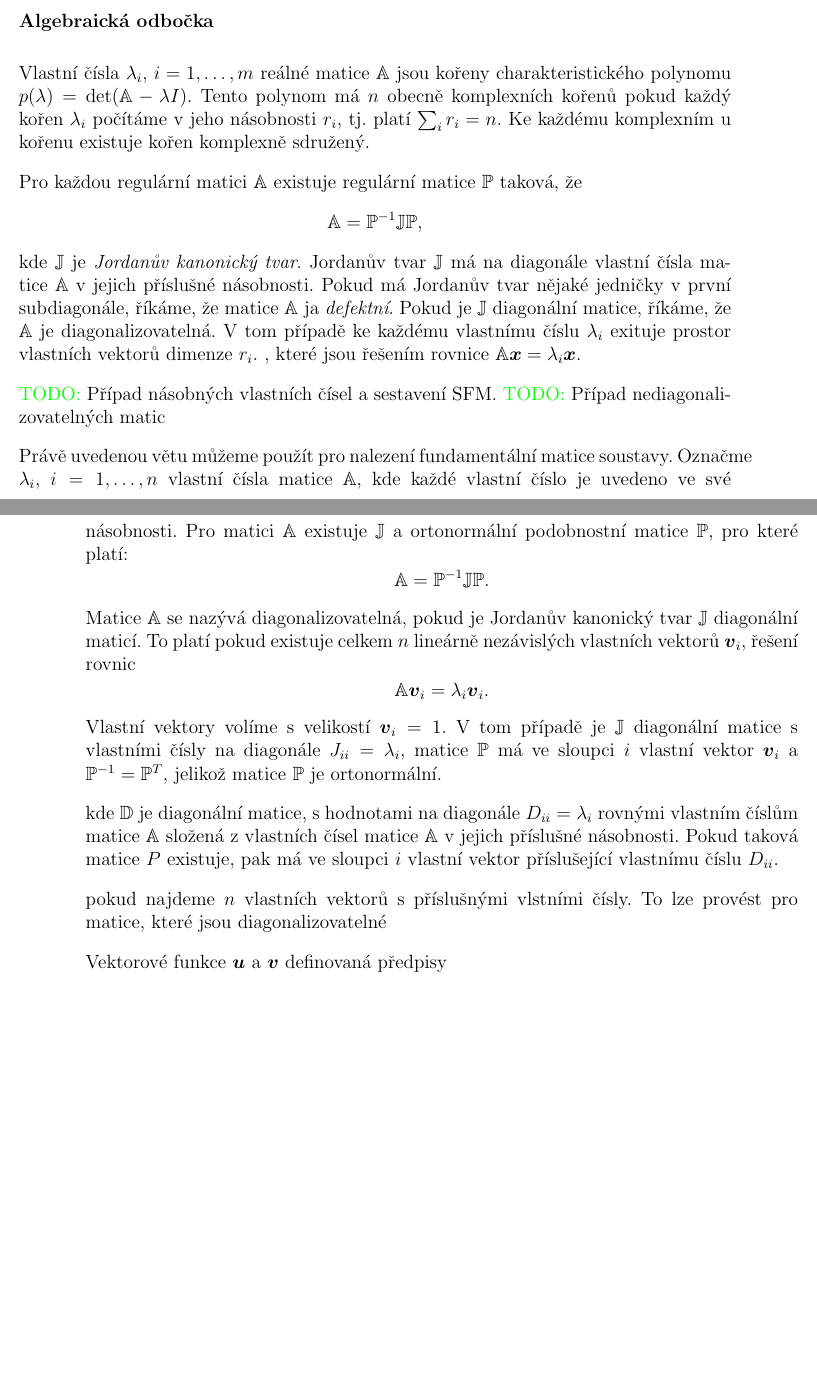
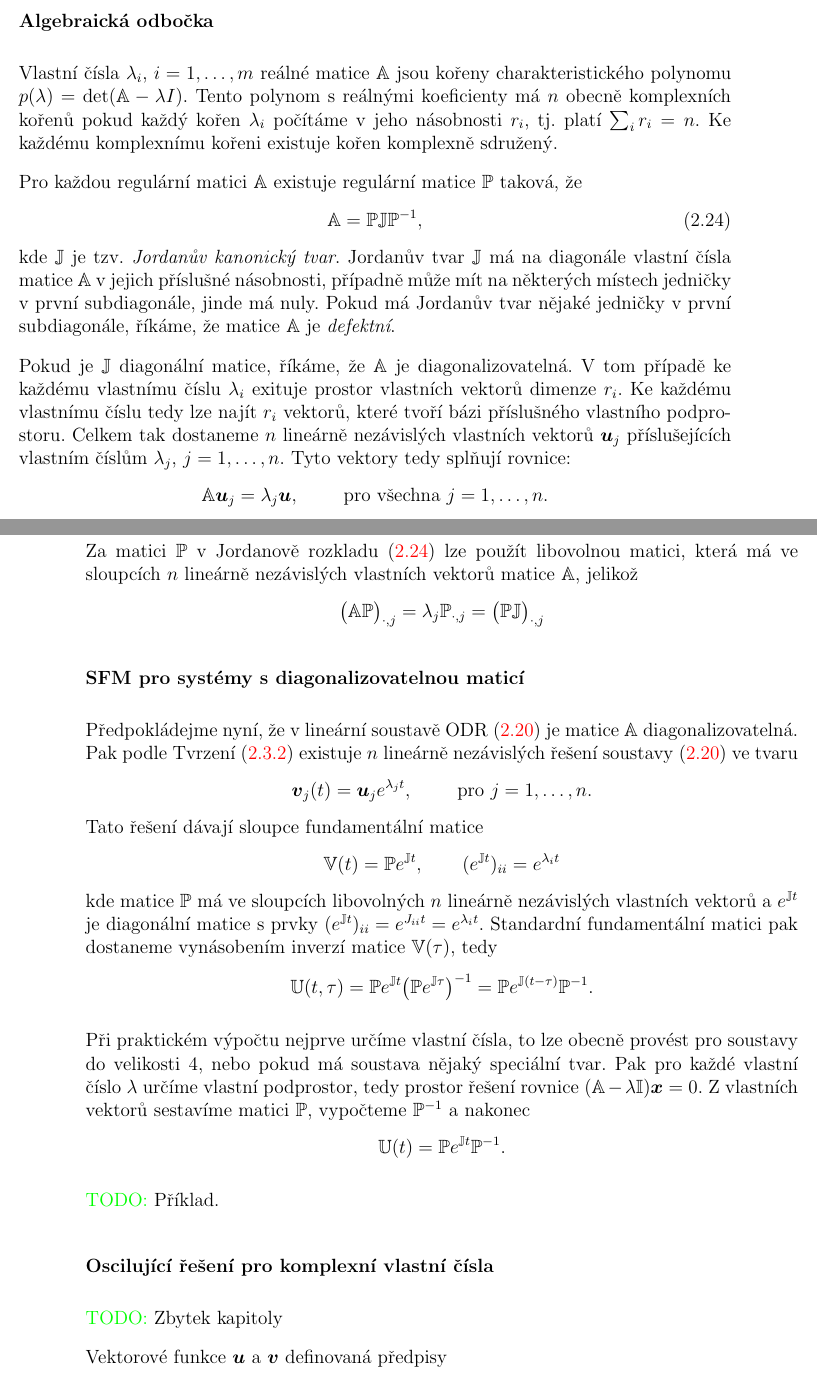
Before and after one commit to jbrezmorf/AMA, a LaTeX book (jb-ama.tex): two parts of pages 27 and 28 of 70, joined at a grey line, cut so that both start at the same text, the shorter picture padded with empty space. Compiled offline with pdfLaTeX.

Commit message:
Dokoncena cast o rovnicich s konstant. koeficienty.

```diff
--- a/jb-ama.tex
+++ b/jb-ama.tex
@@ -1192,45 +1194,59 @@ Důkaz provedeme dosazením do rovnice:
 
 \subsubsection{Algebraická odbočka}
 Vlastní čísla $\lambda_i$, $i=1,\dots, m$ reálné matice $\tn A$ jsou kořeny charakteristického polynomu $p(\lambda) = \det(\tn A-\lambda I)$.
-Tento polynom má $n$ obecně komplexních kořenů pokud každý kořen $\lambda_i$ počítáme v jeho násobnosti $r_i$, tj. platí $\sum_i r_i = n$.
-Ke každému komplexním u kořenu existuje kořen komplexně sdružený.
+Tento polynom s reálnými koeficienty má $n$ obecně komplexních kořenů pokud každý kořen $\lambda_i$ počítáme v jeho násobnosti $r_i$, tj. platí $\sum_i r_i = n$.
+Ke každému komplexnímu kořeni existuje kořen komplexně sdružený.
 
 Pro každou regulární matici $\tn A$ existuje regulární matice $\tn P$ taková, že
-\[
-   \tn A = \tn P^{-1} \tn J \tn P,
-\]
-kde $\tn J$ je \df{Jordanův kanonický tvar}. Jordanův tvar $\tn J$ má na diagonále vlastní čísla matice $\tn A$ v jejich příslušné násobnosti.
-Pokud má Jordanův tvar nějaké jedničky v první subdiagonále, říkáme, že matice $\tn A$ ja \df{defektní}. Pokud je $\tn J$ diagonální matice,
-říkáme, že $\tn A$ je diagonalizovatelná. V tom případě ke každému vlastnímu číslu $\lambda_i$ exituje prostor  vlastních vektorů dimenze $r_i$.
-, které jsou řešením rovnice $\tn A\vc x = \lambda_i \vc x$.
-
-
-\todo{Případ násobných vlastních čísel a sestavení SFM.}
-\todo{Případ nediagonalizovatelných matic}
-
-Právě uvedenou větu můžeme použít pro nalezení fundamentální matice soustavy. Označme $\lambda_i$, $i=1,\dots, n$ vlastní čísla
-matice $\tn A$, kde každé vlastní číslo je uvedeno ve své násobnosti. Pro matici $\tn A$ existuje  $\tn J$
-a ortonormální podobnostní matice $\tn P$, pro které platí:
-\[
-   \tn A = \tn P^{-1} \tn J \tn P.
-\]
-Matice $\tn A$ se nazývá diagonalizovatelná, pokud je Jordanův kanonický tvar $\tn J$ diagonální maticí. To platí pokud
-existuje celkem $n$ lineárně nezávislých vlastních vektorů $\vc v_i$, řešení rovnic
-\[
-   \tn A \vc v_i = \lambda_i \vc v_i.
-\]
-Vlastní vektory volíme s velikostí $\vc v_i = 1$.
-V tom případě je $\tn J$ diagonální matice s vlastními čísly na diagonále $J_{ii} =\lambda_i$,
-matice $\tn P$ má ve sloupci $i$ vlastní vektor $\vc v_i$ a $\tn P^{-1} = \tn P^T$, jelikož matice $\tn P$ je ortonormální.
-
-
-
-kde $\tn D$ je diagonální matice, s hodnotami na diagonále $D_{ii} = \lambda_i$ rovnými vlastním číslům matice $\tn A$ složená z vlastních čísel matice $\tn A$ v jejich příslušné násobnosti.
-Pokud taková matice $P$ existuje, pak má ve sloupci $i$ vlastní vektor příslušející vlastnímu číslu $D_{ii}$.
-
-pokud najdeme
-$n$ vlastních vektorů s příslušnými vlstními čísly. To lze provést pro matice, které jsou diagonalizovatelné
-
+\begin{equation}
+   \label{eq:Jrozklad}
+   \tn A = \tn P \tn J \tn P^{-1},
+\end{equation}
+kde $\tn J$ je tzv. \df{Jordanův kanonický tvar}. Jordanův tvar $\tn J$
+má na diagonále vlastní čísla matice $\tn A$ v jejich příslušné násobnosti, případně může mít na některých místech jedničky v první subdiagonále, jinde má nuly.
+Pokud má Jordanův tvar nějaké jedničky v první subdiagonále, říkáme, že matice $\tn A$ je \df{defektní}.
+
+Pokud je $\tn J$ diagonální matice, říkáme, že $\tn A$ je diagonalizovatelná. V tom případě ke každému vlastnímu číslu $\lambda_i$ exituje prostor vlastních vektorů dimenze $r_i$.
+Ke každému vlastnímu číslu tedy lze najít $r_i$ vektorů, které tvoří bázi příslušného
+vlastního podprostoru. Celkem tak dostaneme $n$ lineárně nezávislých vlastních vektorů
+$\vc u_j$ příslušejících vlastním číslům $\lambda_j$, $j=1,\dots, n$. Tyto vektory tedy splňují rovnice:
+\[
+   \tn A \vc u_j = \lambda_j \vc u, \qquad \text{ pro všechna } j=1,\dots, n.
+\]
+Za matici $\tn P$ v Jordanově rozkladu \eqref{eq:Jrozklad} lze použít libovolnou matici, která má ve sloupcích $n$ lineárně nezávislých vlastních vektorů matice $\tn A$, jelikož
+\[
+    \big( \tn A \tn P \big)_{\cdot, j} = \lambda_j \tn P_{\cdot, j} = \big(\tn P \tn J\big)_{\cdot, j}
+\]
+
+\subsubsection{SFM pro systémy s diagonalizovatelnou maticí}
+Předpokládejme nyní, že v lineární soustavě ODR \eqref{eq:const_coef} je matice $\tn A$ diagonalizovatelná.
+Pak podle Tvrzení \eqref{prop:jedno_reseni}
+existuje $n$ lineárně nezávislých řešení soustavy \eqref{eq:const_coef} ve tvaru
+\[
+    \vc v_j(t)= \vc u_j e^{\lambda_j t},\qquad \text{ pro } j=1,\dots, n.
+\]
+Tato řešení dávají sloupce fundamentální matice
+\[
+    \tn V(t) = \tn P e^{\tn J t},\qquad (e^{\tn Jt})_{ii} = e^{\lambda_i t}
+\]
+kde matice $\tn P$ má ve sloupcích libovolných $n$ lineárně nezávislých vlastních vektorů
+a $e^{\tn Jt}$ je diagonální matice s prvky $(e^{\tn Jt})_{ii} = e^{J_{ii} t} = e^{\lambda_i t}$.
+Standardní fundamentální matici pak dostaneme vynásobením inverzí matice $\tn V(\tau)$, tedy
+\[
+  \tn U(t, \tau) = \tn P e^{\tn J t} \big(\tn P e^{\tn J \tau} \big)^{-1} = \tn P e^{\tn J(t-\tau)} \tn P^{-1}.
+\]
+
+Při praktickém výpočtu nejprve určíme vlastní čísla, to lze obecně provést pro soustavy do velikosti 4, nebo pokud má soustava nějaký speciální tvar.
+Pak pro každé vlastní číslo $\lambda$ určíme vlastní podprostor, tedy prostor řešení rovnice $(\tn A -\lambda \tn I)\vc x= 0$.
+Z vlastních vektorů sestavíme matici $\tn P$, vypočteme $\tn P^{-1}$ a nakonec
+\[
+    \tn U(t) = \tn P e^{\tn J t} \tn P^{-1}.
+\]
+
+\todo{Příklad.}
+
+\subsubsection{Oscilující řešení pro komplexní vlastní čísla}
+\todo{Zbytek kapitoly}
 
 Vektorové funkce $\vc u$ a $\vc v$ definovaná předpisy
 \begin{equation}
```
Also changed, not shown: jb-ama.tex (16 more changed lines).
